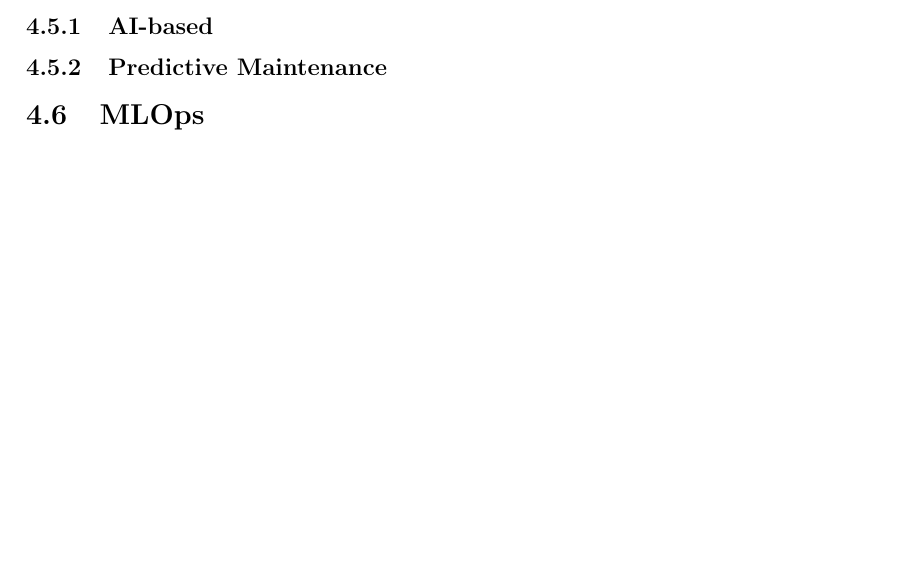
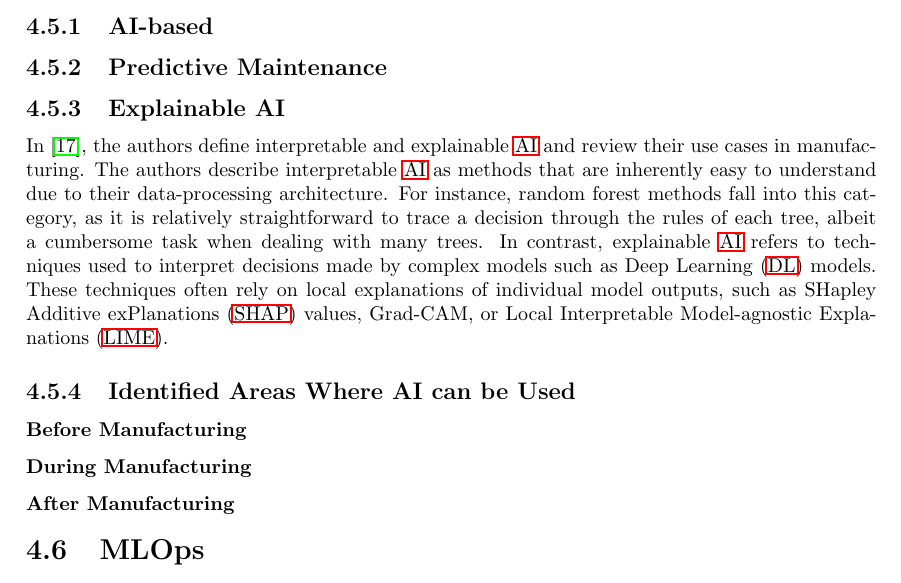
Before and after one commit to MartinBraas-AU/HMLV-survey, a LaTeX document (main.tex, which reads chapters/Industry4.0/Decision_support.tex): part of page 15 of 24, cut so that both start at the same text, the shorter picture padded with empty space. Compiled offline with pdfLaTeX.

Commit message:
some progress on dss section

```diff
--- a/chapters/Industry4.0/Decision_support.tex
+++ b/chapters/Industry4.0/Decision_support.tex
@@ -3,3 +3,17 @@
 \subsection{AI-based}
 
 \subsection{Predictive Maintenance}
+
+\subsection{Explainable AI}
+
+In \cite{alexander-an-interrogative-survey-of-explainable-ai-in-manufacturing}, the authors define interpretable and explainable \ac{ai} and review their use cases in manufacturing.
+The authors describe interpretable \ac{ai} as methods that are inherently easy to understand due to their data-processing architecture.
+For instance, random forest methods fall into this category, as it is relatively straightforward to trace a decision through the rules of each tree, albeit a cumbersome task when dealing with many trees.
+In contrast, explainable \ac{ai} refers to techniques used to interpret decisions made by complex models such as \ac{dl} models.
+These techniques often rely on local explanations of individual model outputs, such as \ac{shap} values, Grad-CAM, or \ac{lime}.
+
+\subsection{Identified Areas Where AI can be Used}
+
+\subsubsection{Before Manufacturing}
+\subsubsection{During Manufacturing}
+\subsubsection{After Manufacturing}
```
Also changed, not shown: misc/acronyms.tex (+3 -0 lines).
